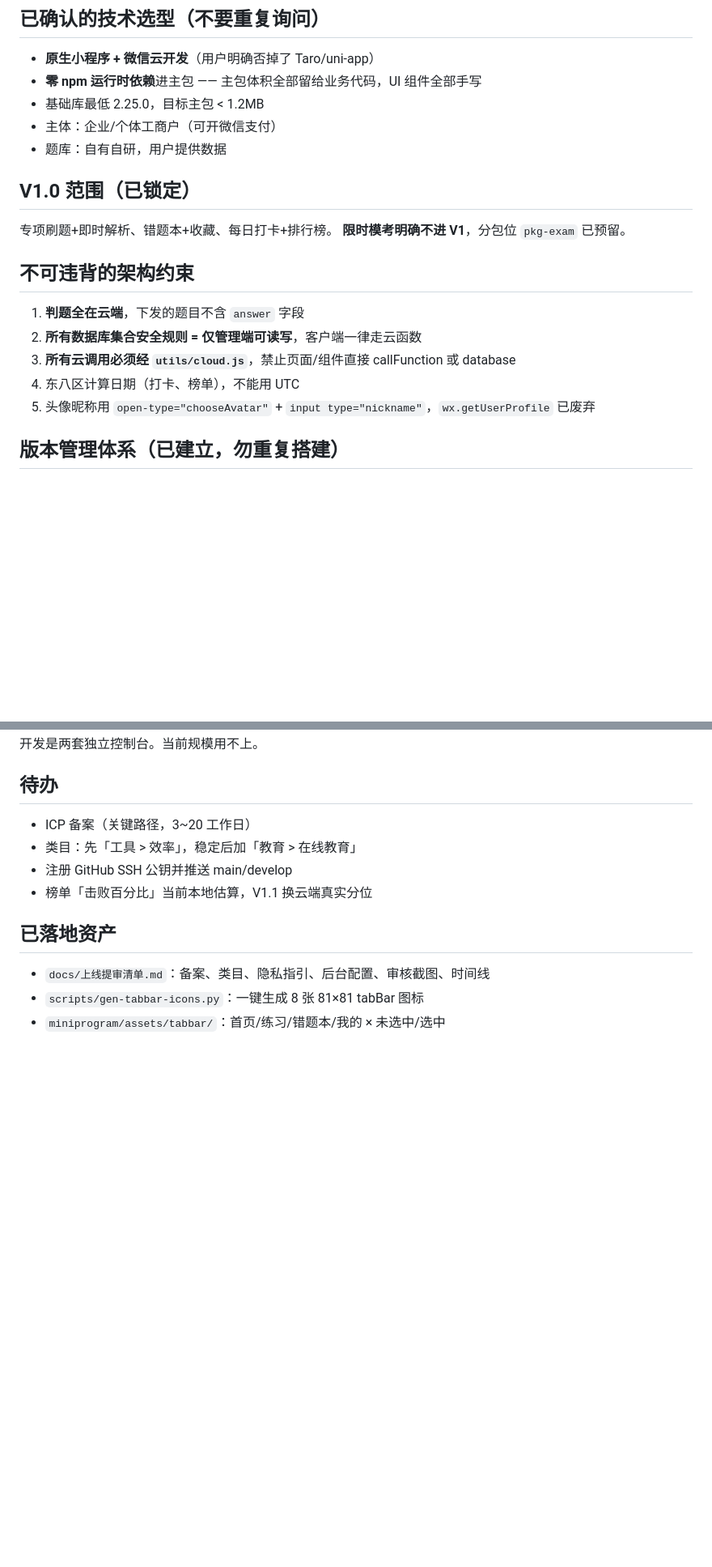
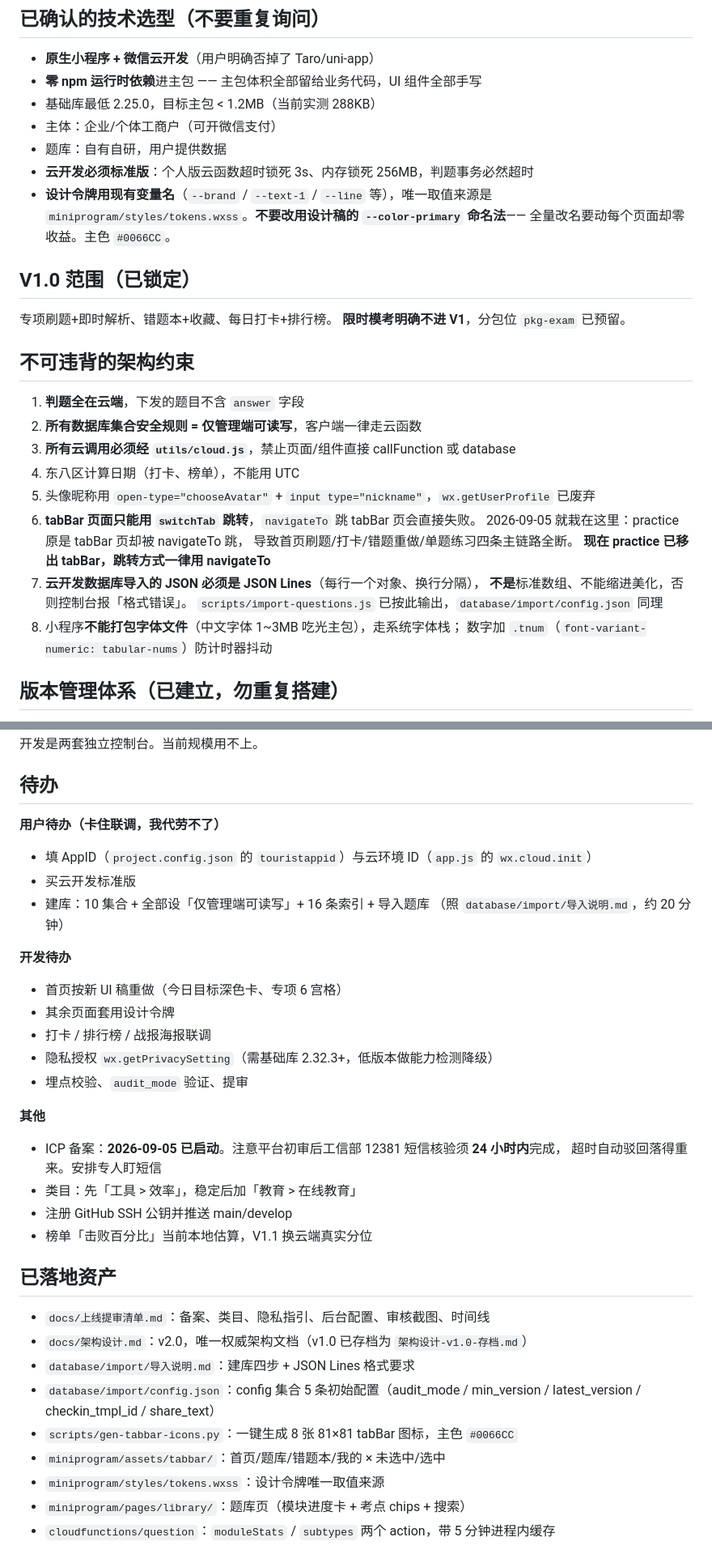
Before and after one commit to licetus/xingce-assistant, a Markdown page: .workbuddy/memory/MEMORY.md, 2 parts joined by grey strips. Shown at 81% size. Drawn GitHub-style; blank space fills up the shorter version.

Commit message:
docs: 更新项目总览与记忆，记录基线迁移与两个缺陷修复
- overview.md 改为「项目总览与进度」，反映 W1 实际进度与待办
- 新建 .workbuddy/memory/2026-09-05.md
- MEMORY.md 补充：代码基线、云开发标准版约束、设计令牌命名约定、
  tabBar 跳转与 JSON Lines 两个坑、备案已启动及 24 小时短信核验提醒

```diff
--- a/.workbuddy/memory/MEMORY.md
+++ b/.workbuddy/memory/MEMORY.md
@@ -27,9 +33,13 @@
 
 - **原生小程序 + 微信云开发**（用户明确否掉了 Taro/uni-app）
 - **零 npm 运行时依赖**进主包 —— 主包体积全部留给业务代码，UI 组件全部手写
-- 基础库最低 2.25.0，目标主包 < 1.2MB
+- 基础库最低 2.25.0，目标主包 < 1.2MB（当前实测 288KB）
 - 主体：企业/个体工商户（可开微信支付）
 - 题库：自有自研，用户提供数据
+- **云开发必须标准版**：个人版云函数超时锁死 3s、内存锁死 256MB，判题事务必然超时
+- **设计令牌用现有变量名**（`--brand` / `--text-1` / `--line` 等），唯一取值来源是
+  `miniprogram/styles/tokens.wxss`。**不要改用设计稿的 `--color-primary` 命名法**——
+  全量改名要动每个页面却零收益。主色 `#0066CC`。
 
 ## V1.0 范围（已锁定）
 
@@ -43,6 +53,15 @@
 3. **所有云调用必须经 `utils/cloud.js`**，禁止页面/组件直接 callFunction 或 database
 4. 东八区计算日期（打卡、榜单），不能用 UTC
 5. 头像昵称用 `open-type="chooseAvatar"` + `input type="nickname"`，`wx.getUserProfile` 已废弃
+6. **tabBar 页面只能用 `switchTab` 跳转**，`navigateTo` 跳 tabBar 页会直接失败。
+   2026-09-05 就栽在这里：practice 原是 tabBar 页却被 navigateTo 跳，
+   导致首页刷题/打卡/错题重做/单题练习四条主链路全断。
+   **现在 practice 已移出 tabBar，跳转方式一律用 navigateTo**
+7. **云开发数据库导入的 JSON 必须是 JSON Lines**（每行一个对象、换行分隔），
+   **不是**标准数组、不能缩进美化，否则控制台报「格式错误」。
+   `scripts/import-questions.js` 已按此输出，`database/import/config.json` 同理
+8. 小程序**不能打包字体文件**（中文字体 1~3MB 吃光主包），走系统字体栈；
+   数字加 `.tnum`（`font-variant-numeric: tabular-nums`）防计时器抖动
 
 ## 版本管理体系（已建立，勿重复搭建）
 
@@ -88,7 +107,22 @@ hotfix 必须**同时合回 main 和 develop**。当前在 `develop`。
 
 ## 待办
 
-- ICP 备案（关键路径，3~20 工作日）
+**用户待办（卡住联调，我代劳不了）**
+- 填 AppID（`project.config.json` 的 `touristappid`）与云环境 ID（`app.js` 的 `wx.cloud.init`）
+- 买云开发标准版
+- 建库：10 集合 + 全部设「仅管理端可读写」+ 16 条索引 + 导入题库
+  （照 `database/import/导入说明.md`，约 20 分钟）
+
+**开发待办**
+- 首页按新 UI 稿重做（今日目标深色卡、专项 6 宫格）
+- 其余页面套用设计令牌
+- 打卡 / 排行榜 / 战报海报联调
+- 隐私授权 `wx.getPrivacySetting`（需基础库 2.32.3+，低版本做能力检测降级）
+- 埋点校验、`audit_mode` 验证、提审
+
+**其他**
+- ICP 备案：**2026-09-05 已启动**。注意平台初审后工信部 12381 短信核验须 **24 小时内**完成，
+  超时自动驳回落得重来。安排专人盯短信
 - 类目：先「工具 > 效率」，稳定后加「教育 > 在线教育」
 - 注册 GitHub SSH 公钥并推送 main/develop
 - 榜单「击败百分比」当前本地估算，V1.1 换云端真实分位
@@ -96,5 +130,12 @@ hotfix 必须**同时合回 main 和 develop**。当前在 `develop`。
 ## 已落地资产
 
 - `docs/上线提审清单.md`：备案、类目、隐私指引、后台配置、审核截图、时间线
-- `scripts/gen-tabbar-icons.py`：一键生成 8 张 81×81 tabBar 图标
-- `miniprogram/assets/tabbar/`：首页/练习/错题本/我的 × 未选中/选中
+- `docs/架构设计.md`：v2.0，唯一权威架构文档（v1.0 已存档为 `架构设计-v1.0-存档.md`）
+- `database/import/导入说明.md`：建库四步 + JSON Lines 格式要求
+- `database/import/config.json`：config 集合 5 条初始配置（audit_mode / min_version /
+  latest_version / checkin_tmpl_id / share_text）
+- `scripts/gen-tabbar-icons.py`：一键生成 8 张 81×81 tabBar 图标，主色 `#0066CC`
+- `miniprogram/assets/tabbar/`：首页/题库/错题本/我的 × 未选中/选中
+- `miniprogram/styles/tokens.wxss`：设计令牌唯一取值来源
+- `miniprogram/pages/library/`：题库页（模块进度卡 + 考点 chips + 搜索）
+- `cloudfunctions/question`：`moduleStats` / `subtypes` 两个 action，带 5 分钟进程内缓存
```
Also changed, not shown: other parts of .workbuddy/memory/MEMORY.md (+6 -0 lines), .workbuddy/memory/2026-09-05.md (added, +69 -0 lines), overview.md (+95 -75 lines).
